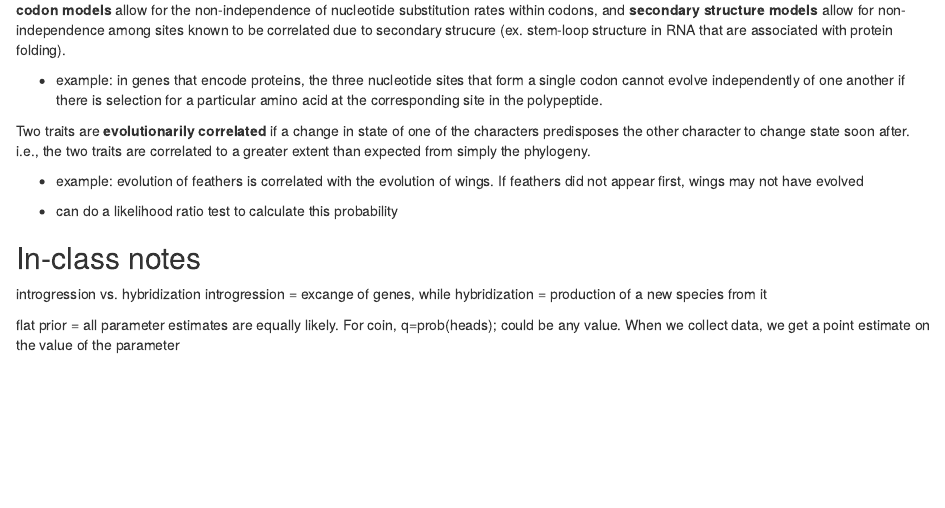
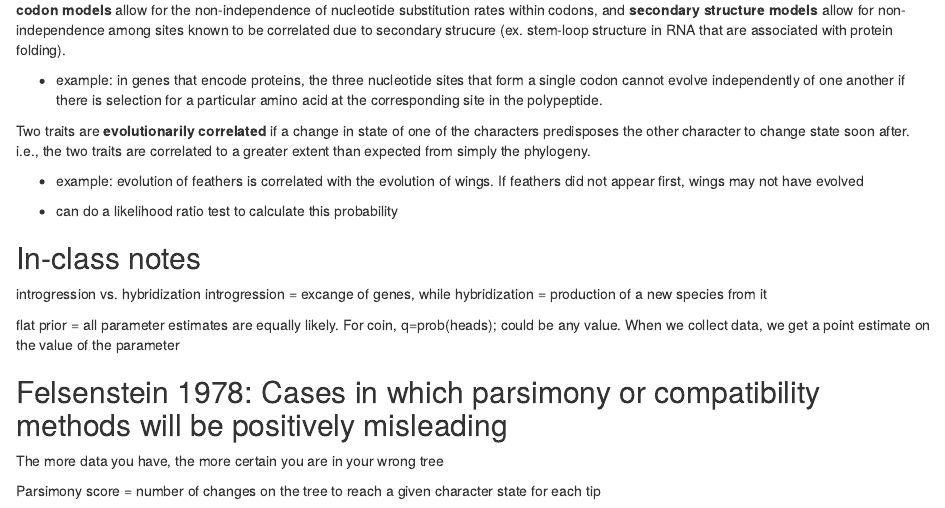
Before and after one commit to afaidiga/PhyloMeth, an R Markdown document (class_notes.Rmd): the page in a window 1100 px wide, from 2690 px down. Rendered offline with R 4.5, knitr and Pandoc, with nearby package versions.

Commit message:
1/23 update

```diff
--- a/class_notes.Rmd
+++ b/class_notes.Rmd
@@ -168,3 +168,9 @@ introgression vs. hybridization
 introgression = excange of genes, while hybridization = production of a new species from it
 
 flat prior = all parameter estimates are equally likely. For coin, q=prob(heads); could be any value. When we collect data, we get a point estimate on the value of the parameter
+
+## Felsenstein 1978: Cases in which parsimony or compatibility methods will be positively misleading
+
+The more data you have, the more certain you are in your wrong tree
+
+Parsimony score = number of changes on the tree to reach a given character state for each tip
```
